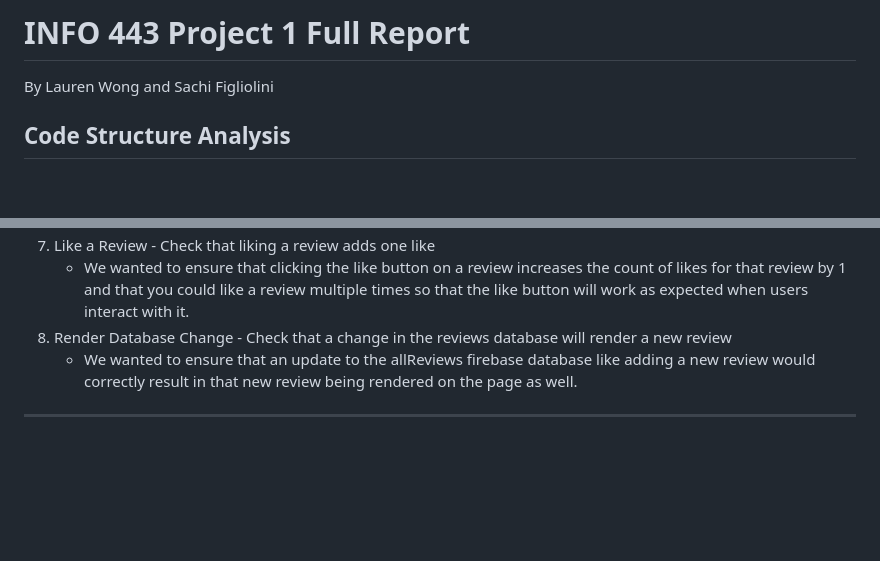
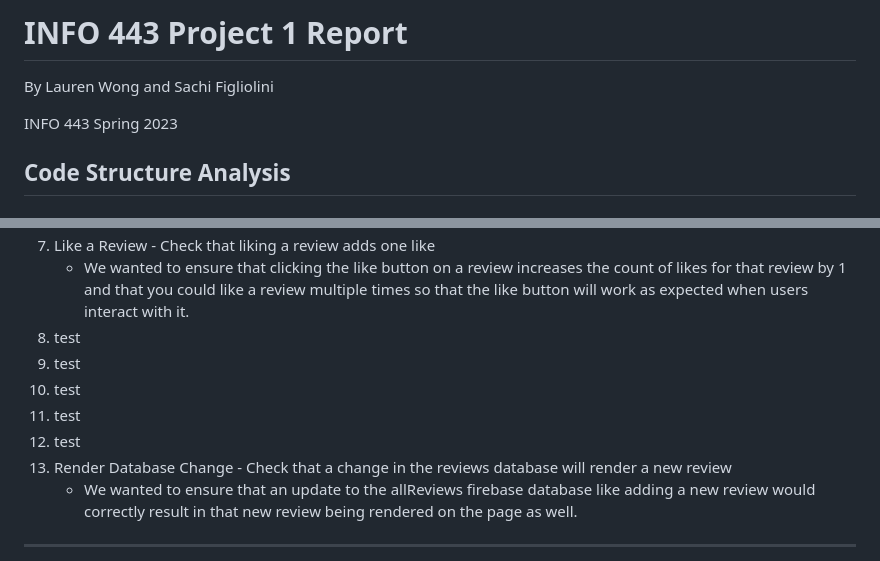
Before and after one commit to Info-433-Spring-2023/project-1-lwong121, a Markdown page: README.md, 2 parts joined by grey strips. Rendered like a GitHub page; blank space fills up the shorter version.

Commit message:
fixed minor formatting issues

```diff
--- a/README.md
+++ b/README.md
@@ -1,5 +1,7 @@
-# INFO 443 Project 1 Full Report
+# INFO 443 Project 1 Report
 By Lauren Wong and Sachi Figliolini
+
+INFO 443 Spring 2023
 
 ## Code Structure Analysis
 
@@ -133,6 +135,11 @@ This diagram is visualizing the relationships between all architectural elements
     - For games with no reviews yet, we wanted to ensure that the game reviews section would not show any reviews and that it would contain a message to clearly communicate to users that the game does not have a review yet.
 7. Like a Review - Check that liking a review adds one like
     - We wanted to ensure that clicking the like button on a review increases the count of likes for that review by 1 and that you could like a review multiple times so that the like button will work as expected when users interact with it.
+8. test
+9. test
+10. test
+11. test
+12. test
 13. Render Database Change - Check that a change in the reviews database will render a new review
     - We wanted to ensure that an update to the allReviews firebase database like adding a new review would correctly result in that new review being rendered on the page as well.
 
```
Also changed, not shown: other parts of README.md (+1 -1 lines).
